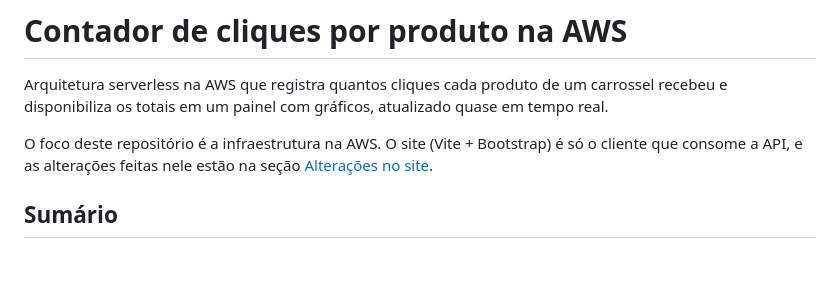
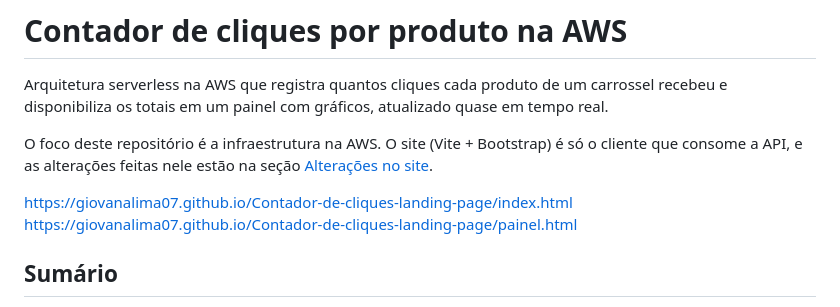
Before and after one commit to GiovanaLima07/Contador-de-cliques-landing-page, a Markdown page: README.md, the part around the change. GitHub-like rendering; blank space fills up the shorter version.

Commit message:
Update README.md
Added links to the landing page and dashboard in the README.

```diff
--- a/README.md
+++ b/README.md
@@ -3,6 +3,9 @@
 Arquitetura serverless na AWS que registra quantos cliques cada produto de um carrossel recebeu e disponibiliza os totais em um painel com gráficos, atualizado quase em tempo real.
 
 O foco deste repositório é a infraestrutura na AWS. O site (Vite + Bootstrap) é só o cliente que consome a API, e as alterações feitas nele estão na seção [Alterações no site](#alterações-no-site).
+
+https://giovanalima07.github.io/Contador-de-cliques-landing-page/index.html
+https://giovanalima07.github.io/Contador-de-cliques-landing-page/painel.html
 
 ## Sumário
 
```
